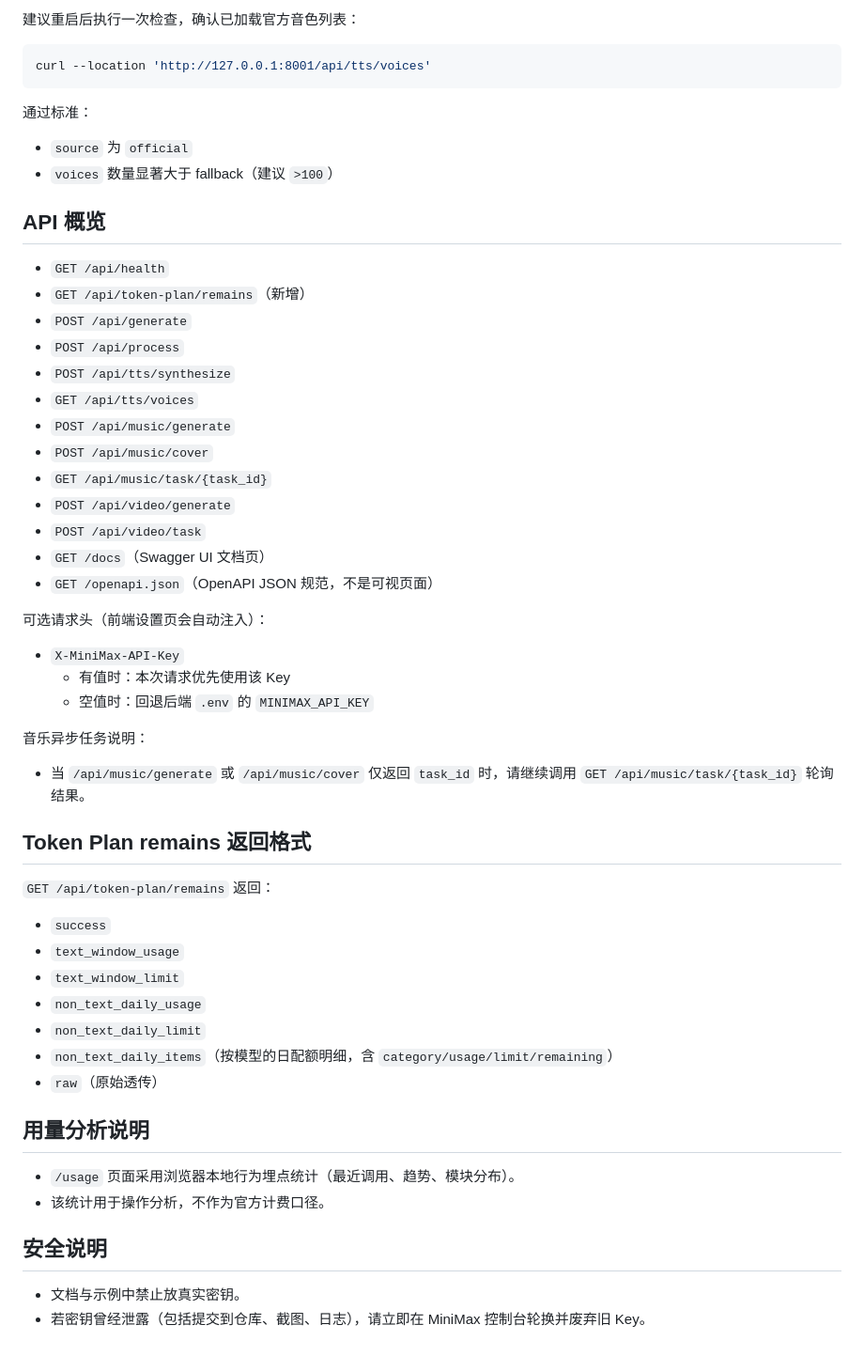
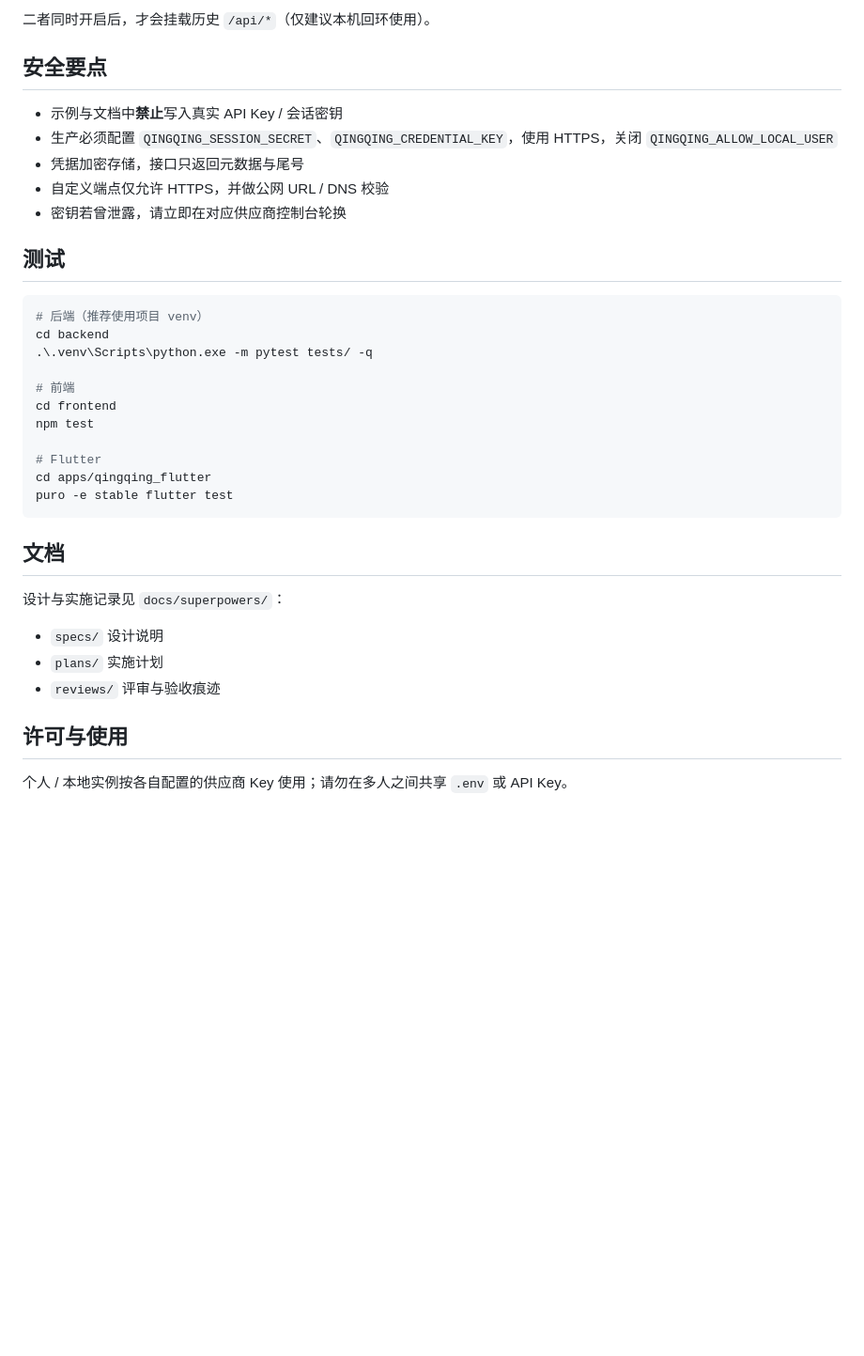
Before and after one commit to Zzy-min/qingqing, a Markdown page: README.md, the part around one of its changes. Shown at 94% size. GitHub-like rendering; blank space fills up the shorter version.

````diff
--- a/README.md
+++ b/README.md
@@ -134,52 +158,39 @@ uvicorn main:app --host 0.0.0.0 --port 8001 --reload
 ```
 
-建议重启后执行一次检查，确认已加载官方音色列表：
+二者同时开启后，才会挂载历史 `/api/*`（仅建议本机回环使用）。
+
+## 安全要点
+
+- 示例与文档中**禁止**写入真实 API Key / 会话密钥
+- 生产必须配置 `QINGQING_SESSION_SECRET`、`QINGQING_CREDENTIAL_KEY`，使用 HTTPS，关闭 `QINGQING_ALLOW_LOCAL_USER`
+- 凭据加密存储，接口只返回元数据与尾号
+- 自定义端点仅允许 HTTPS，并做公网 URL / DNS 校验
+- 密钥若曾泄露，请立即在对应供应商控制台轮换
+
+## 测试
 
 ```bash
-curl --location 'http://127.0.0.1:8001/api/tts/voices'
+# 后端（推荐使用项目 venv）
+cd backend
+.\.venv\Scripts\python.exe -m pytest tests/ -q
+
+# 前端
+cd frontend
+npm test
+
+# Flutter
+cd apps/qingqing_flutter
+puro -e stable flutter test
 ```
 
-通过标准：
-- `source` 为 `official`
-- `voices` 数量显著大于 fallback（建议 `>100`）
+## 文档
 
-## API 概览
-- `GET /api/health`
-- `GET /api/token-plan/remains`（新增）
-- `POST /api/generate`
-- `POST /api/process`
-- `POST /api/tts/synthesize`
-- `GET /api/tts/voices`
-- `POST /api/music/generate`
-- `POST /api/music/cover`
-- `GET /api/music/task/{task_id}`
-- `POST /api/video/generate`
-- `POST /api/video/task`
-- `GET /docs`（Swagger UI 文档页）
-- `GET /openapi.json`（OpenAPI JSON 规范，不是可视页面）
+设计与实施记录见 `docs/superpowers/`：
 
-可选请求头（前端设置页会自动注入）：
-- `X-MiniMax-API-Key`
-  - 有值时：本次请求优先使用该 Key
-  - 空值时：回退后端 `.env` 的 `MINIMAX_API_KEY`
+- `specs/` 设计说明
+- `plans/` 实施计划
+- `reviews/` 评审与验收痕迹
 
-音乐异步任务说明：
-- 当 `/api/music/generate` 或 `/api/music/cover` 仅返回 `task_id` 时，请继续调用 `GET /api/music/task/{task_id}` 轮询结果。
+## 许可与使用
 
-## Token Plan remains 返回格式
-`GET /api/token-plan/remains` 返回：
-- `success`
-- `text_window_usage`
-- `text_window_limit`
-- `non_text_daily_usage`
-- `non_text_daily_limit`
-- `non_text_daily_items`（按模型的日配额明细，含 `category/usage/limit/remaining`）
-- `raw`（原始透传）
-
-## 用量分析说明
-- `/usage` 页面采用浏览器本地行为埋点统计（最近调用、趋势、模块分布）。
-- 该统计用于操作分析，不作为官方计费口径。
-
-## 安全说明
-- 文档与示例中禁止放真实密钥。
-- 若密钥曾经泄露（包括提交到仓库、截图、日志），请立即在 MiniMax 控制台轮换并废弃旧 Key。
+个人 / 本地实例按各自配置的供应商 Key 使用；请勿在多人之间共享 `.env` 或 API Key。
````
Also changed, not shown: other parts of README.md (+110 -86 lines).
